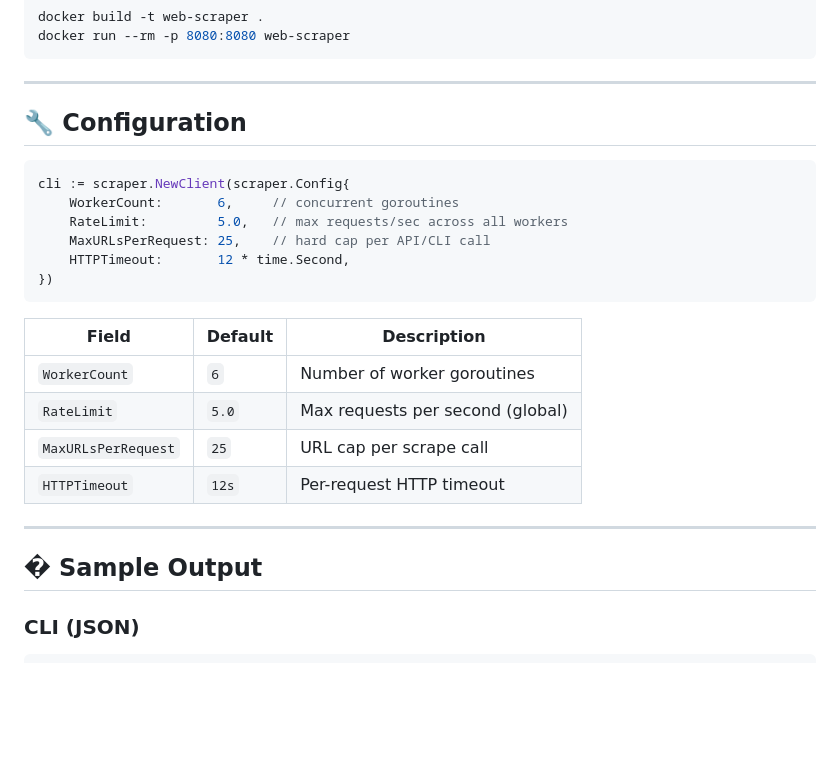
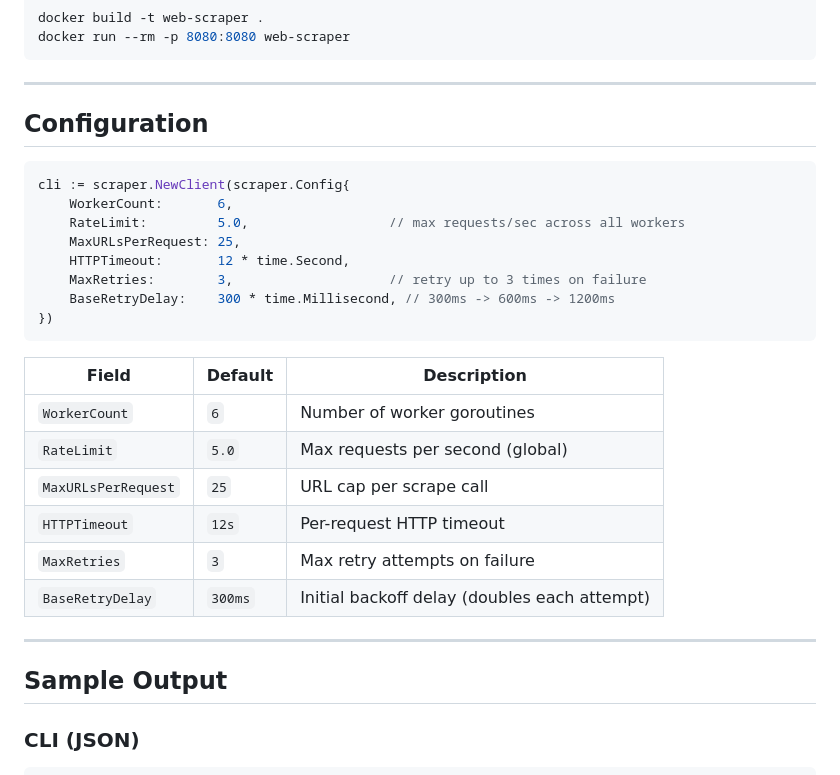
Before and after one commit to GhanshyamJha05/WEB_SCRAPPER_Using-GO, a Markdown page: README.md, the part around one of its changes. GitHub-like rendering; blank space fills up the shorter version.

````diff
--- a/README.md
+++ b/README.md
@@ -105,14 +129,16 @@ docker run --rm -p 8080:8080 web-scraper
 
 ---
 
-## 🔧 Configuration
+## Configuration
 
 ```go
 cli := scraper.NewClient(scraper.Config{
-    WorkerCount:       6,     // concurrent goroutines
-    RateLimit:         5.0,   // max requests/sec across all workers
-    MaxURLsPerRequest: 25,    // hard cap per API/CLI call
+    WorkerCount:       6,
+    RateLimit:         5.0,                  // max requests/sec across all workers
+    MaxURLsPerRequest: 25,
     HTTPTimeout:       12 * time.Second,
+    MaxRetries:        3,                    // retry up to 3 times on failure
+    BaseRetryDelay:    300 * time.Millisecond, // 300ms -> 600ms -> 1200ms
 })
 ```
 
@@ -122,10 +148,12 @@ cli := scraper.NewClient(scraper.Config{
 | `RateLimit` | `5.0` | Max requests per second (global) |
 | `MaxURLsPerRequest` | `25` | URL cap per scrape call |
 | `HTTPTimeout` | `12s` | Per-request HTTP timeout |
+| `MaxRetries` | `3` | Max retry attempts on failure |
+| `BaseRetryDelay` | `300ms` | Initial backoff delay (doubles each attempt) |
 
 ---
 
-## � Sample Output
+## Sample Output
 
 ### CLI (JSON)
 ```json
````
Also changed, not shown: other parts of README.md (+45 -21 lines).
